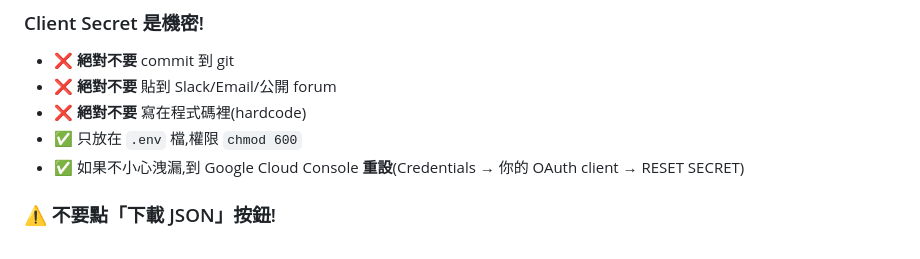
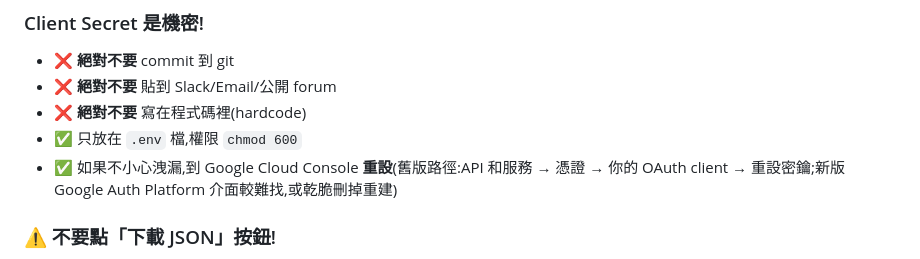
Before and after one commit to apingchang/TQark-web, a Markdown page: docs/google-oauth-setup.md, the part around the change. Drawn GitHub-style.

Commit message:
docs: clarify reset secret path (older console path is clearer)
The new Google Auth Platform UI hides the 'reset client secret'
button behind the OAuth client edit page, but it's easier to find
in the older 'API 和服務 → 憑證' path.

Also: recommend delete + recreate as fallback if reset button is hard
to find, since Secret is only shown once at creation time anyway.

```diff
--- a/docs/google-oauth-setup.md
+++ b/docs/google-oauth-setup.md
@@ -291,7 +291,7 @@ chmod 600 /home/aping/MyProjects/TQark-web/backend/.env
 - ❌ **絕對不要** 貼到 Slack/Email/公開 forum
 - ❌ **絕對不要** 寫在程式碼裡(hardcode)
 - ✅ 只放在 `.env` 檔,權限 `chmod 600`
-- ✅ 如果不小心洩漏,到 Google Cloud Console **重設**(Credentials → 你的 OAuth client → RESET SECRET)
+- ✅ 如果不小心洩漏,到 Google Cloud Console **重設**(舊版路徑:API 和服務 → 憑證 → 你的 OAuth client → 重設密鑰;新版 Google Auth Platform 介面較難找,或乾脆刪掉重建)
 
 ### ⚠️ 不要點「下載 JSON」按鈕!
 
```
